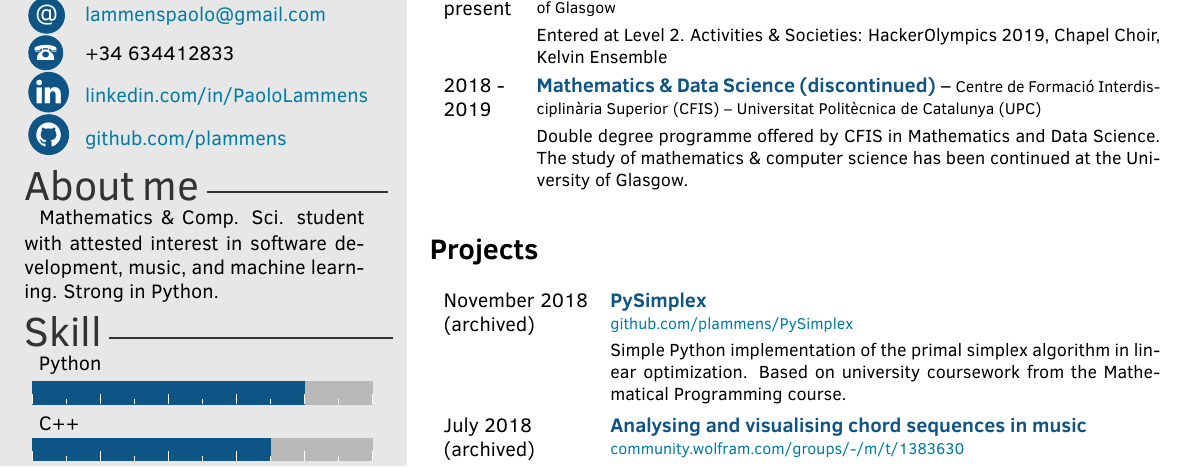
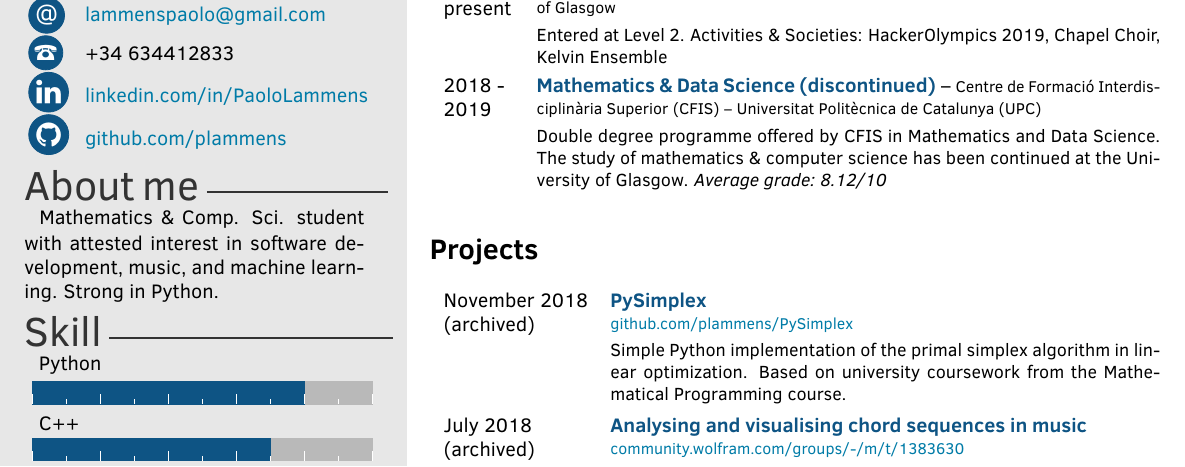
Before and after one commit to plammens/cv-resume, a LaTeX CV (resume.tex): part of the page, cut so that both start at the same text. Compiled offline with pdfLaTeX.

Commit message:
Add average grade to CFIS

```diff
--- a/resume.tex
+++ b/resume.tex
@@ -90,7 +90,7 @@ Mathematics \& Comp. Sci. student with attested interest in software development
     {2018 - 2019}
     {Mathematics \& Data Science (discontinued)}
     {Centre de Formació Interdisciplinària Superior (CFIS) – Universitat Politècnica de Catalunya (UPC)}
-    {Double degree programme offered by CFIS in Mathematics and Data Science. The study of mathematics \& computer science has been continued at the University of Glasgow.}
+    {Double degree programme offered by CFIS in Mathematics and Data Science. The study of mathematics \& computer science has been continued at the University of Glasgow. \textit{Average grade: 8.12/10}}
 \end{twenty}
 
 
```
